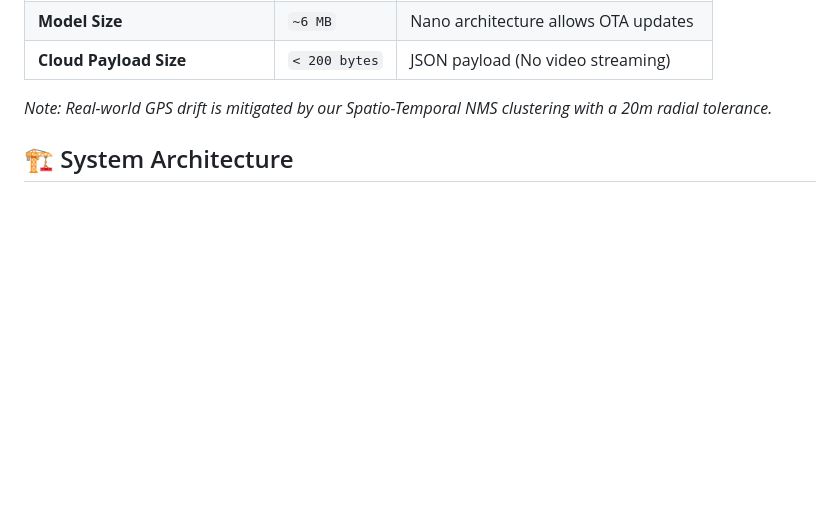
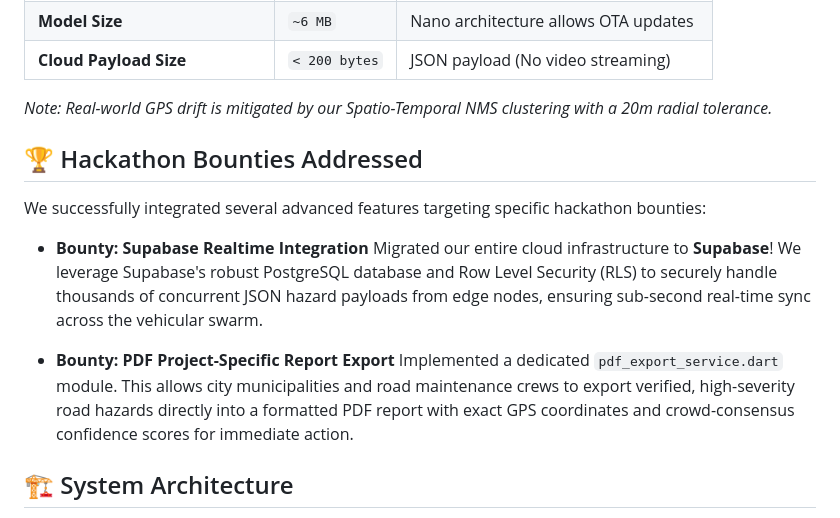
Before and after one commit to rehan12360/Roadguard-AI, a Markdown page: README.md, the part around the change. GitHub-like rendering; blank space fills up the shorter version.

Commit message:
docs: highlight hackathon bounty implementations (Supabase and PDF Export)

```diff
--- a/README.md
+++ b/README.md
@@ -80,6 +80,17 @@ We evaluated the YOLOv8 Nano edge model on a continuous stream of dashcam footag
 
 *Note: Real-world GPS drift is mitigated by our Spatio-Temporal NMS clustering with a 20m radial tolerance.*
 
+
+## 🏆 Hackathon Bounties Addressed
+
+We successfully integrated several advanced features targeting specific hackathon bounties:
+
+- **Bounty: Supabase Realtime Integration**
+  Migrated our entire cloud infrastructure to **Supabase**! We leverage Supabase's robust PostgreSQL database and Row Level Security (RLS) to securely handle thousands of concurrent JSON hazard payloads from edge nodes, ensuring sub-second real-time sync across the vehicular swarm.
+
+- **Bounty: PDF Project-Specific Report Export**
+  Implemented a dedicated `pdf_export_service.dart` module. This allows city municipalities and road maintenance crews to export verified, high-severity road hazards directly into a formatted PDF report with exact GPS coordinates and crowd-consensus confidence scores for immediate action.
+
 ## 🏗️ System Architecture
 
 **Why this architecture?**
```
